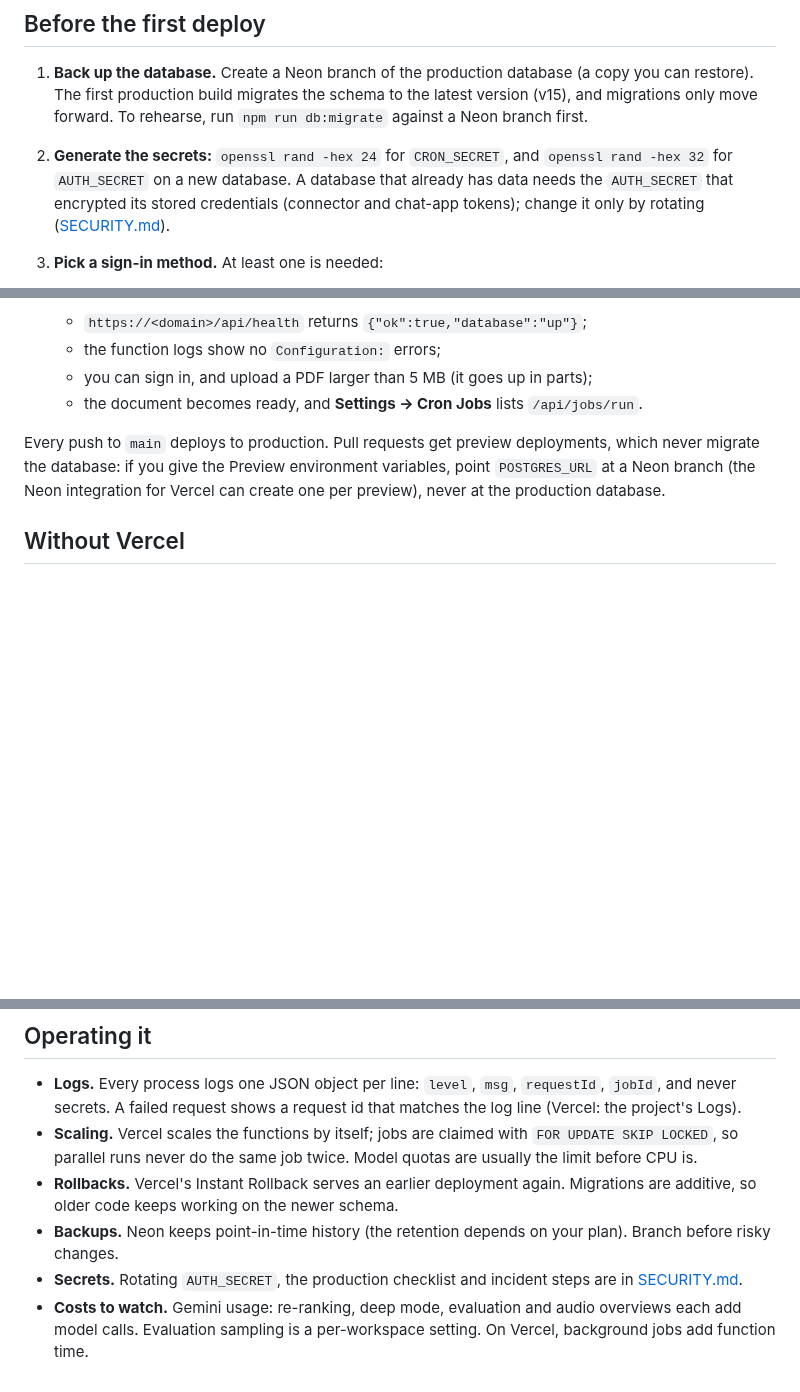
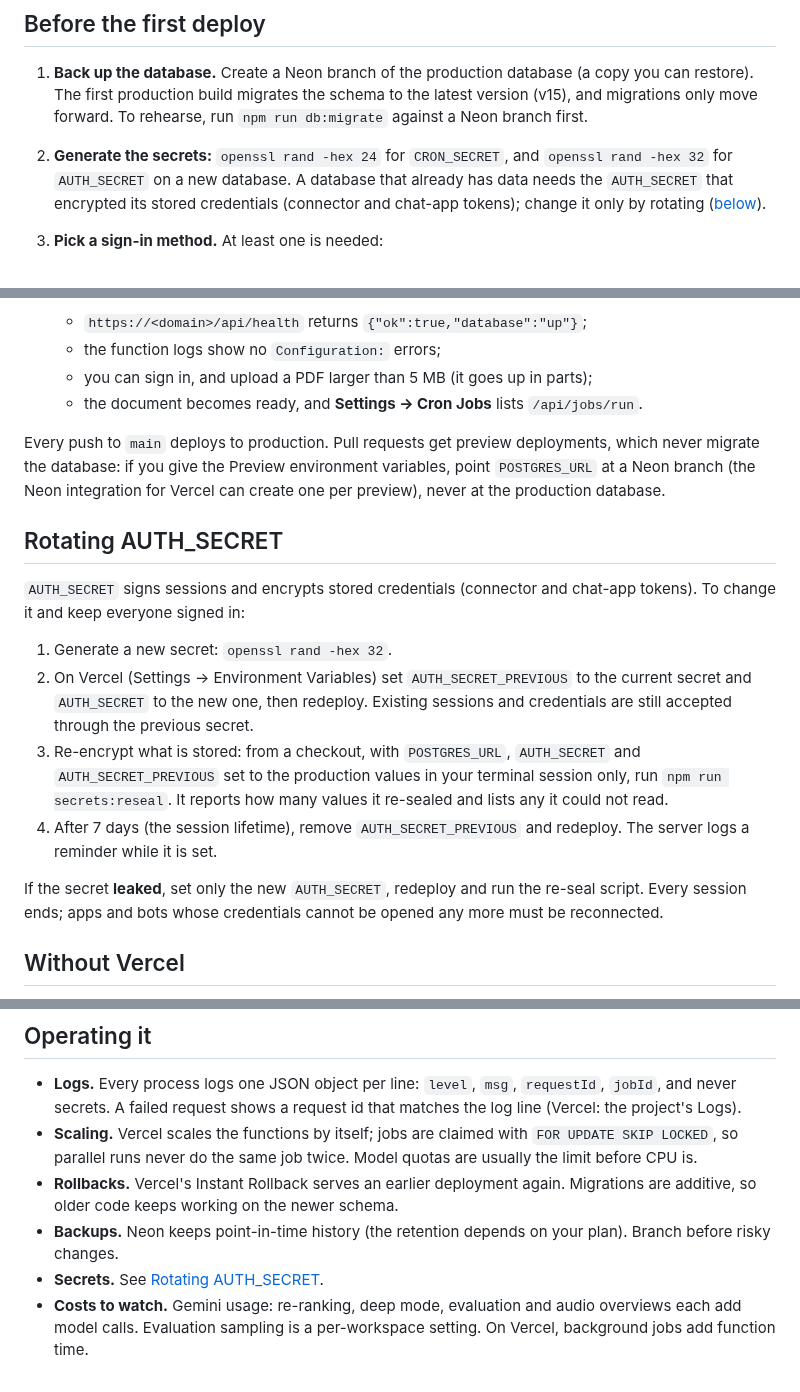
Before and after one commit to ankityadav1asia/Corpus, a Markdown page: docs/DEPLOYMENT.md, 3 parts joined by grey strips. GitHub-like rendering; blank space fills up the shorter version.

```diff
--- a/docs/DEPLOYMENT.md
+++ b/docs/DEPLOYMENT.md
@@ -40,7 +40,7 @@ jobs, with the database on **Neon** (Postgres + pgvector, region `aws-us-east-2`
 2. **Generate the secrets:** `openssl rand -hex 24` for `CRON_SECRET`, and `openssl rand -hex 32` for
    `AUTH_SECRET` on a new database. A database that already has data needs the `AUTH_SECRET` that
    encrypted its stored credentials (connector and chat-app tokens); change it only by rotating
-   ([SECURITY.md](SECURITY.md)).
+   ([below](#rotating-auth_secret)).
 3. **Pick a sign-in method.** At least one is needed:
    - Google OAuth or GitHub OAuth (register the redirect URIs after the first deploy, when you know the domain);
    - email codes through Resend, or SMTP / Gmail.
@@ -87,6 +87,24 @@ Every push to `main` deploys to production. Pull requests get preview deployment
 migrate the database: if you give the Preview environment variables, point `POSTGRES_URL` at a Neon
 branch (the Neon integration for Vercel can create one per preview), never at the production database.
 
+## Rotating AUTH_SECRET
+
+`AUTH_SECRET` signs sessions and encrypts stored credentials (connector and chat-app tokens). To
+change it and keep everyone signed in:
+
+1. Generate a new secret: `openssl rand -hex 32`.
+2. On Vercel (Settings → Environment Variables) set `AUTH_SECRET_PREVIOUS` to the current secret and
+   `AUTH_SECRET` to the new one, then redeploy. Existing sessions and credentials are still accepted
+   through the previous secret.
+3. Re-encrypt what is stored: from a checkout, with `POSTGRES_URL`, `AUTH_SECRET` and
+   `AUTH_SECRET_PREVIOUS` set to the production values in your terminal session only, run
+   `npm run secrets:reseal`. It reports how many values it re-sealed and lists any it could not read.
+4. After 7 days (the session lifetime), remove `AUTH_SECRET_PREVIOUS` and redeploy. The server logs a
+   reminder while it is set.
+
+If the secret **leaked**, set only the new `AUTH_SECRET`, redeploy and run the re-seal script. Every
+session ends; apps and bots whose credentials cannot be opened any more must be reconnected.
+
 ## Without Vercel
 
 Vercel is the supported deployment. For a machine of your own, the [Dockerfile](../Dockerfile) builds one image for three commands:
@@ -127,8 +145,7 @@ and background worker in Ohio, migrations as the pre-deploy step).
   additive, so older code keeps working on the newer schema.
 - **Backups.** Neon keeps point-in-time history (the retention depends on your plan). Branch before
   risky changes.
-- **Secrets.** Rotating `AUTH_SECRET`, the production checklist and incident steps are in
-  [SECURITY.md](SECURITY.md).
+- **Secrets.** See [Rotating AUTH_SECRET](#rotating-auth_secret).
 - **Costs to watch.** Gemini usage: re-ranking, deep mode, evaluation and audio overviews each add
   model calls. Evaluation sampling is a per-workspace setting. On Vercel, background jobs add function
   time.
```
Also changed, not shown: README.md (+4 -6 lines), docs/ARCHITECTURE.md (+2 -2 lines), docs/SECURITY.md (deleted, +0 -126 lines), docs/images/diagrams/architecture.png (added), docs/images/diagrams/system.png (deleted), 6 other files.
